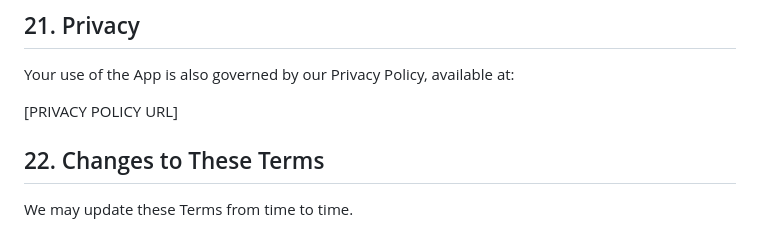
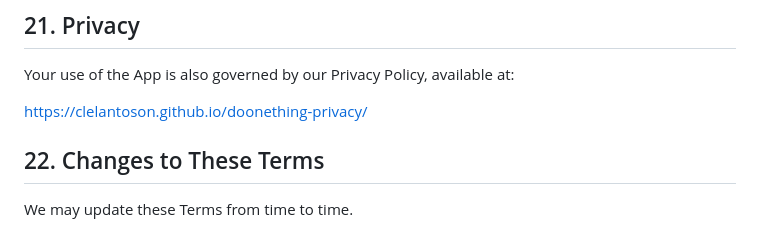
Before and after one commit to clelantoson/doonething-terms, a Markdown page: README.md, the part around the change. GitHub-like rendering.

Commit message:
add privacy policy link

```diff
--- a/README.md
+++ b/README.md
@@ -194,7 +194,7 @@ Sections that by their nature should survive termination will remain in effect,
 
 Your use of the App is also governed by our Privacy Policy, available at:
 
-[PRIVACY POLICY URL]
+https://clelantoson.github.io/doonething-privacy/
 
 ## 22. Changes to These Terms
 
```
